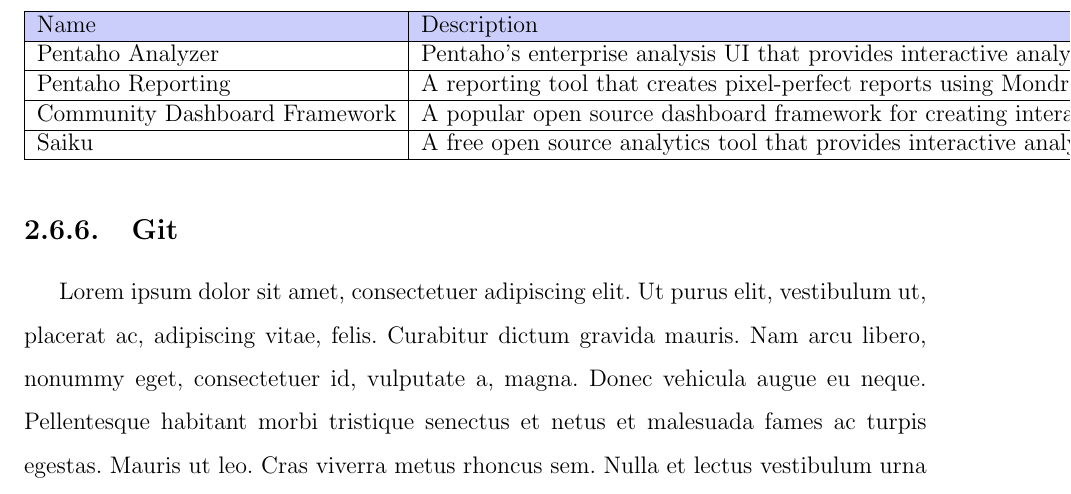
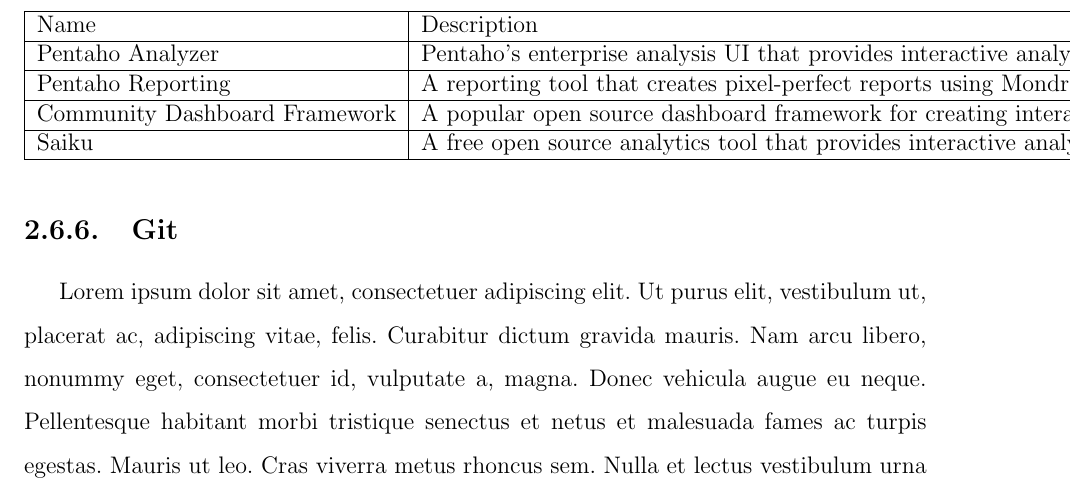
Before and after one commit to yomarhuamani/degree, a LaTeX thesis (Degree.tex, which reads ChapterII/chapterII.tex): part of page 71 of 83, cut so that both start at the same text. Compiled offline with pdfLaTeX.

Commit message:
txs auto checkin

```diff
--- a/ChapterII/chapterII.tex
+++ b/ChapterII/chapterII.tex
@@ -808,7 +808,6 @@
 			\begin{table}
 				\begin{tabular}{|l|l|}
 					\hline
-					\rowcolor[HTML]{CBCEFB}
 					Name & Description \\ \hline
 					Pentaho Analyzer & Pentaho’s enterprise analysis UI that provides interactive analysis with tables and graphs. \\ \hline
 					Pentaho Reporting & A reporting tool that creates pixel-perfect reports using Mondrian data. \\ \hline
```
